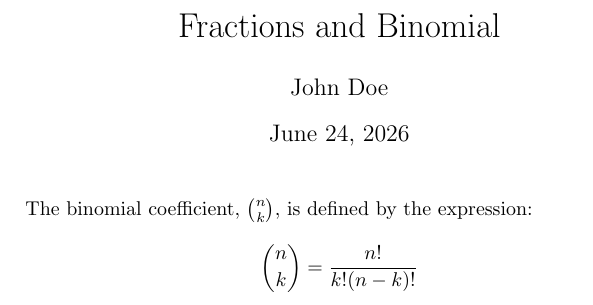
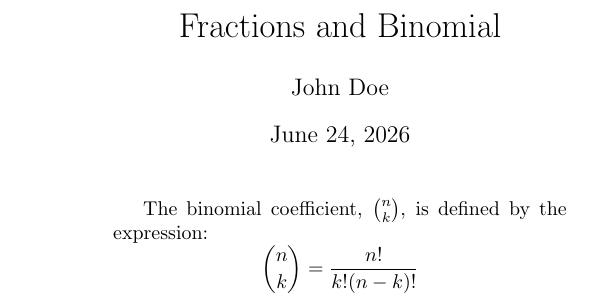
Before and after one commit to mngugi/LaTeX-in-aFew-Minutes, a LaTeX document (Part11/Fractions and Binomials.tex): part of the page, cut so that both start at the same text. Compiled offline with pdfLaTeX.

Commit message:
Update Fractions and Binomials.tex

```diff
--- a/Part11/Fractions and Binomials.tex
+++ b/Part11/Fractions and Binomials.tex
@@ -1,5 +1,6 @@
 \documentclass{article}
 \usepackage{amsmath}
+\usepackage[textwidth=8cm]{geometry}
 \title{Fractions and Binomial}
 \author{John Doe}
 \begin{document}
```
Also changed, not shown: Part11/Fractions and Binomials.tex (3 more changed lines).
